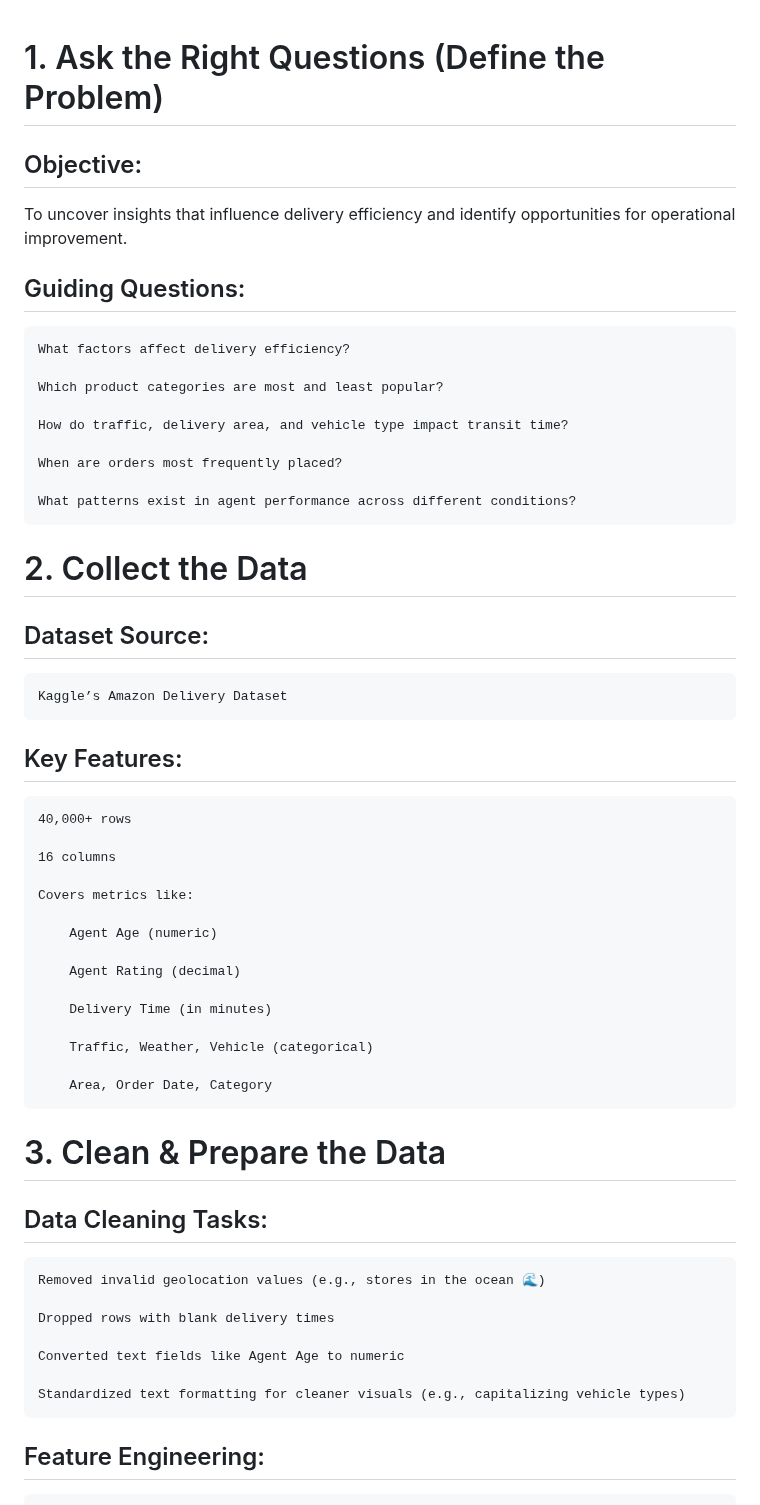
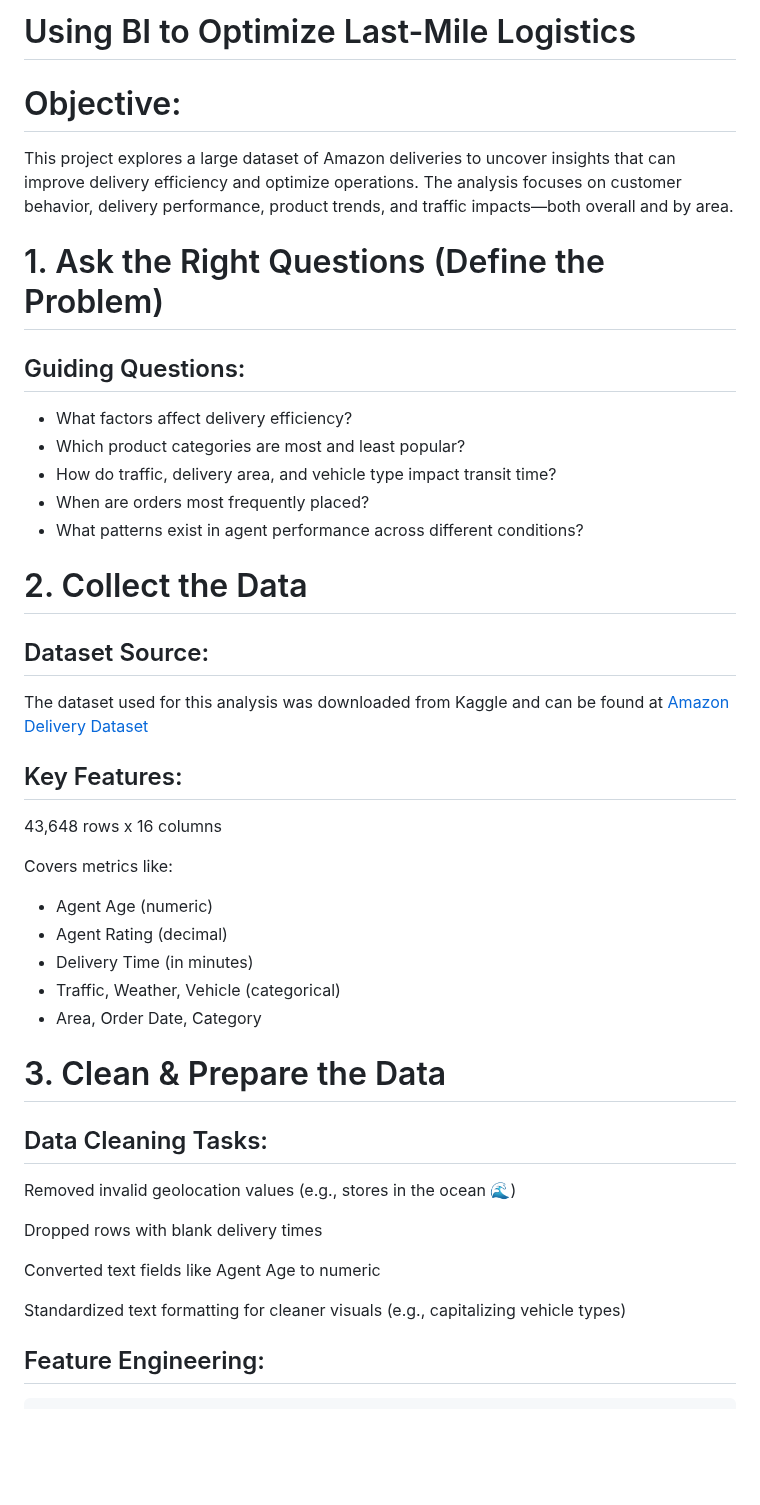
Before and after one commit to ShaunJPartridge/Data-Analytics-Portfolio, a Markdown page: Power BI/Using BI to Optimize Last-Mile Logistics/README.md, the part around the change. Rendered like a GitHub page; blank space fills up the shorter version.

```diff
--- a/Power BI/Using BI to Optimize Last-Mile Logistics/README.md
+++ b/Power BI/Using BI to Optimize Last-Mile Logistics/README.md
@@ -1,55 +1,47 @@
+# Using BI to Optimize Last-Mile Logistics
+
+# Objective:
+This project explores a large dataset of Amazon deliveries to uncover insights that can improve delivery efficiency and optimize operations. The analysis focuses on customer behavior, delivery performance, product trends, and traffic impacts—both overall and by area.
+
 # 1. Ask the Right Questions (Define the Problem)
-
-## Objective:
-To uncover insights that influence delivery efficiency and identify opportunities for operational improvement.
 
 ## Guiding Questions:
 
-    What factors affect delivery efficiency?
-
-    Which product categories are most and least popular?
-
-    How do traffic, delivery area, and vehicle type impact transit time?
-
-    When are orders most frequently placed?
-
-    What patterns exist in agent performance across different conditions?
+   - What factors affect delivery efficiency?
+   - Which product categories are most and least popular?
+   - How do traffic, delivery area, and vehicle type impact transit time?
+   - When are orders most frequently placed?
+   - What patterns exist in agent performance across different conditions?
 
 # 2. Collect the Data
 
 ## Dataset Source:
 
-    Kaggle’s Amazon Delivery Dataset
+The dataset used for this analysis was downloaded from Kaggle and can be found at [Amazon Delivery Dataset](https://www.kaggle.com/datasets/sujalsuthar/amazon-delivery-dataset)
 
 ## Key Features:
 
-    40,000+ rows
+43,648 rows x 16 columns
 
-    16 columns
+Covers metrics like:
 
-    Covers metrics like:
-
-        Agent Age (numeric)
-
-        Agent Rating (decimal)
-
-        Delivery Time (in minutes)
-
-        Traffic, Weather, Vehicle (categorical)
-
-        Area, Order Date, Category
+ - Agent Age (numeric)
+ - Agent Rating (decimal)
+ - Delivery Time (in minutes)
+ - Traffic, Weather, Vehicle (categorical)
+ - Area, Order Date, Category
 
 # 3. Clean & Prepare the Data
 
 ## Data Cleaning Tasks:
 
-    Removed invalid geolocation values (e.g., stores in the ocean 🌊)
+   Removed invalid geolocation values (e.g., stores in the ocean 🌊)
 
-    Dropped rows with blank delivery times
+   Dropped rows with blank delivery times
 
-    Converted text fields like Agent Age to numeric
+   Converted text fields like Agent Age to numeric
 
-    Standardized text formatting for cleaner visuals (e.g., capitalizing vehicle types)
+   Standardized text formatting for cleaner visuals (e.g., capitalizing vehicle types)
 
 ## Feature Engineering:
 
```
